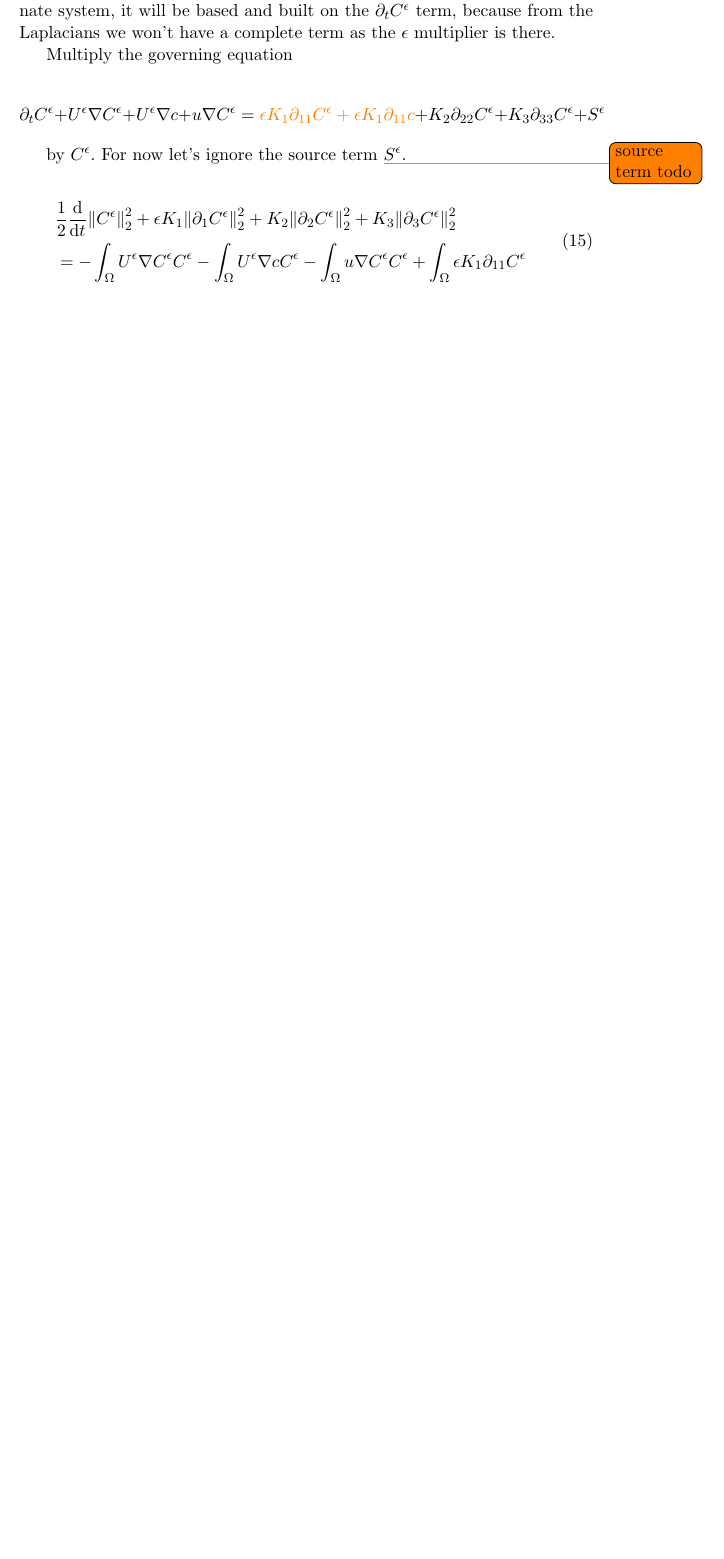
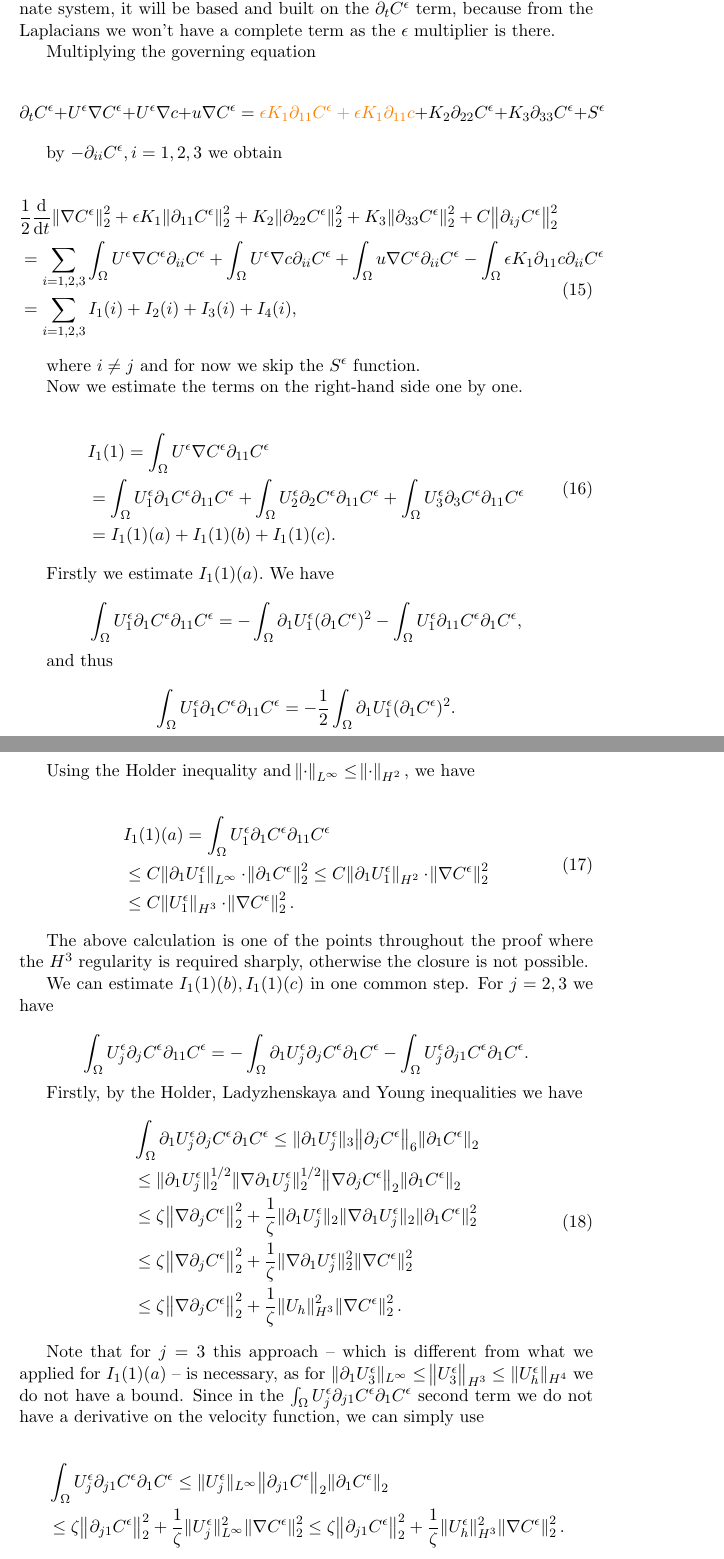
Before and after one commit to msjuhasznora/mathsgitrepo, a LaTeX paper (year_four/downwind-matching-part2/downwind-matching-part2-strong-conv.tex): part of page 6 of 10 before the commit and two parts of pages 6 and 7 of 11 after it, the two joined at a grey line, cut so that both start at the same text, the shorter picture padded with empty space. Compiled offline with pdfLaTeX.

Commit message:
DWMC, begin estimates

```diff
--- a/year_four/downwind-matching-part2/downwind-matching-part2-strong-conv.tex
+++ b/year_four/downwind-matching-part2/downwind-matching-part2-strong-conv.tex
@@ -170,13 +170,72 @@ Let's have ${\mathbf{u}_h}_0 \in H^3(\Omega)$ (and as a consequence $\mathbf{u}_
 
- It seems that whatever regularity we can show for $C^\epsilon$ here in this coordinate system, it will be based and built on the $\partial_t C^\epsilon$ term, because from the Laplacians we won't have a complete term as the $\epsilon$ multiplier is there.
+ It seems that whatever regularity we can need for $C^\epsilon$ here in this coordinate system, it will be based and built on the $\partial_t C^\epsilon$ term, because from the Laplacians we won't have a complete term as the $\epsilon$ multiplier is there.
 
-    Multiply the governing equation
+    Multiplying the governing equation
 
 $$ \partial_t C^\epsilon + U^\epsilon \nabla C^\epsilon  + U^\epsilon \nabla c+ u \nabla C^\epsilon = \textcolor{orange}{\epsilon K_1 \partial_{11} C^\epsilon + \epsilon K_1 \partial_{11} c} + K_2 \partial_{22} C^\epsilon + K_3 \partial_{33} C^\epsilon + S^\epsilon $$
 
-by $C^\epsilon.$ For now let's ignore the source term \todo{source term todo} $S^\epsilon.$
+by $- \partial_{ii} C^\epsilon, i=1,2,3$ we obtain
 
 \begin{equation}
   \begin{split}
-      & \frac{1}{2}\frac{\diff}{\diff t} \norm{C^\epsilon}_2^2 + \epsilon K_1 \norm{\partial_1 C^\epsilon}_2^2 + K_2 \norm{\partial_2 C^\epsilon}_2^2 + K_3 \norm{\partial_3 C^\epsilon}_2^2 \\
-      & = - \int_\Omega U^\epsilon \nabla C^\epsilon C^\epsilon - \int_\Omega U^\epsilon \nabla c C^\epsilon - \int_\Omega u \nabla C^\epsilon C^\epsilon + \int_\Omega \epsilon K_1 \partial_{11} C^\epsilon
+      & \frac{1}{2}\frac{\diff}{\diff t} \norm{\nabla C^\epsilon}_2^2 + \epsilon K_1 \norm{\partial_{11} C^\epsilon}_2^2 + K_2 \norm{\partial_{22} C^\epsilon}_2^2 + K_3 \norm{\partial_{33} C^\epsilon}_2^2 + C \norm{\partial_{ij} C^\epsilon}_2^2 \\
+      & = \sum_{i = 1,2,3} \int_\Omega U^\epsilon \nabla C^\epsilon \partial_{ii} C^\epsilon + \int_\Omega U^\epsilon \nabla c \partial_{ii} C^\epsilon + \int_\Omega u \nabla C^\epsilon \partial_{ii} C^\epsilon - \int_\Omega \epsilon K_1 \partial_{11} c \partial_{ii} C^\epsilon \\
+      & = \sum_{i = 1,2,3} I_1(i)  + I_2(i) + I_3(i) + I_4(i),
+  \end{split}
+\end{equation}
+
+where $i \neq j$ and for now we skip the $S^\epsilon$ function.
+
+Now we estimate the terms on the right-hand side one by one.
+
+\begin{equation}
+  \begin{split}
+    & I_1(1) = \int_\Omega U^\epsilon \nabla C^\epsilon \partial_{11} C^\epsilon \\
+    & = \int_\Omega U_1^\epsilon \partial_1 C^\epsilon \partial_{11} C^\epsilon + \int_\Omega U_2^\epsilon \partial_2 C^\epsilon \partial_{11} C^\epsilon + \int_\Omega U_3^\epsilon \partial_3 C^\epsilon \partial_{11} C^\epsilon \\
+    & = I_1(1)(a) + I_1(1)(b) + I_1(1)(c).
+  \end{split}
+\end{equation}
+
+Firstly we estimate $I_1(1)(a).$ We have
+
+$$ \int_\Omega U_1^\epsilon \partial_1 C^\epsilon \partial_{11} C^\epsilon = - \int_\Omega \partial_1 U_1^\epsilon (\partial_1 C^\epsilon)^2 - \int_\Omega U_1^\epsilon \partial_{11} C^\epsilon \partial_1 C^\epsilon,$$
+
+and thus
+
+$$\int_\Omega U_1^\epsilon \partial_1 C^\epsilon \partial_{11} C^\epsilon = - \frac{1}{2} \int_\Omega \partial_1 U_1^\epsilon (\partial_1 C^\epsilon)^2.$$
+
+Using the Holder inequality and $\norm{\cdot}_{L^\infty} \leq \norm{\cdot}_{H^2},$ we have
+
+\begin{equation}
+  \begin{split}
+    & I_1(1)(a) = \int_\Omega U_1^\epsilon \partial_1 C^\epsilon \partial_{11} C^\epsilon \\
+    & \leq C \norm{\partial_1 U_1^\epsilon}_{L^\infty} \cdot \norm{\partial_1 C^\epsilon}_2^2 \leq C \norm{\partial_1 U_1^\epsilon}_{H^2} \cdot \norm{\nabla C^\epsilon}_2^2 \\
+    & \leq C \norm{U_1^\epsilon}_{H^3} \cdot \norm{\nabla C^\epsilon}_2^2.
+  \end{split}
+\end{equation}
+
+The above calculation is one of the points throughout the proof where the $H^3$ regularity is required sharply, otherwise the closure is not possible.
+
+We can estimate $I_1(1)(b), I_1(1)(c)$ in one common step. For $j = 2,3$ we have
+
+$$ \int_\Omega U_j^\epsilon \partial_j C^\epsilon \partial_{11} C^\epsilon = - \int_\Omega \partial_1 U_j^\epsilon \partial_j C^\epsilon \partial_1 C^\epsilon - \int_\Omega U_j^\epsilon \partial_{j1} C^\epsilon \partial_1 C^\epsilon.$$
+
+Firstly, by the Holder, Ladyzhenskaya and Young inequalities we have
+\begin{equation}
+  \begin{split}
+    & \int_\Omega \partial_1 U_j^\epsilon \partial_j C^\epsilon \partial_1 C^\epsilon \leq \| \partial_1 U_j^\epsilon \| _3 \norm{\partial_j C^\epsilon}_6 \norm{\partial_1 C^\epsilon}_2 \\
+    & \leq \| \partial_1 U_j^\epsilon \|_2^{1/2} \|\nabla \partial_1 U_j^\epsilon \|_2^{1/2} \norm{\nabla \partial_j C^\epsilon}_2 \norm{\partial_1 C^\epsilon}_2 \\
+    & \leq \zeta \norm{\nabla \partial_j C^\epsilon}_2^2 + \frac{1}{\zeta} \| \partial_1 U_j^\epsilon \|_2 \|\nabla \partial_1 U_j^\epsilon \|_2 \norm{\partial_1 C^\epsilon}_2^2 \\
+    & \leq \zeta \norm{\nabla \partial_j C^\epsilon}_2^2 + \frac{1}{\zeta} \|\nabla \partial_1 U_j^\epsilon \|_2^2 \norm{\nabla C^\epsilon}_2^2 \\
+    & \leq \zeta \norm{\nabla \partial_j C^\epsilon}_2^2 + \frac{1}{\zeta} \norm{U_h}_{H^3}^2 \norm{\nabla C^\epsilon}_2^2.
+  \end{split}
+\end{equation}
+
+Note that for $j=3$ this approach -- which is different from what we applied for $I_1(1)(a)$ -- is necessary, as for $\| \partial_1 U_3^\epsilon \| _ {L^\infty} \leq \norm{U_3^\epsilon}_{H^3} \leq \| U_h^\epsilon \| _{H^4}$ we do not have a bound. Since in the $\int_\Omega U_j^\epsilon \partial_{j1} C^\epsilon \partial_1 C^\epsilon$ second term we do not have a derivative on the velocity function, we can simply use
+
+\begin{equation} \nonumber
+  \begin{split}
+    & \int_\Omega U_j^\epsilon \partial_{j1} C^\epsilon \partial_1 C^\epsilon \leq \| U_j^\epsilon \| _{L^\infty} \norm{\partial_{j1} C^\epsilon}_2 \norm{\partial_1 C^\epsilon}_2 \\
+    &  \leq \zeta \norm{\partial_{j1} C^\epsilon}_2^2 +  \frac{1}{\zeta} \| U_j^\epsilon \| _{L^\infty}^2 \norm{\nabla C^\epsilon}_2^2 \leq \zeta \norm{\partial_{j1} C^\epsilon}_2^2 +  \frac{1}{\zeta} \| U_h^\epsilon \| _{H^3}^2 \norm{\nabla C^\epsilon}_2^2.
+  \end{split}
+\end{equation}
```
Also changed, not shown: year_four/downwind-matching-part2/downwind-matching-part2-strong-conv.tex (9 more changed lines).
